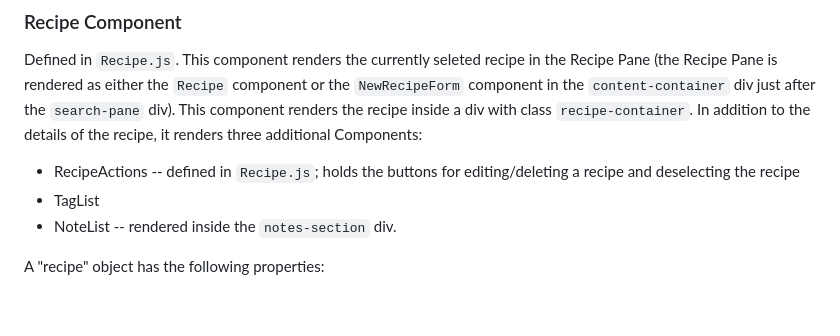
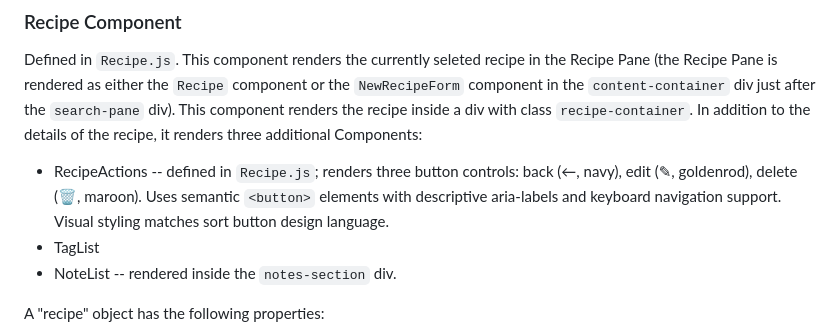
Before and after one commit to kylemarsh/recipelister, a Markdown page: CLAUDE.md, the part around the change. Rendered like a GitHub page; blank space fills up the shorter version.

Commit message:
docs: expand RecipeActions documentation
Update RecipeActions description to reflect button implementation
details including icons, colors, and accessibility features.

Co-Authored-By: Claude Sonnet 4.5 <noreply@anthropic.com>

```diff
--- a/CLAUDE.md
+++ b/CLAUDE.md
@@ -246,8 +246,10 @@ or the `NewRecipeForm` component in the `content-container` div just after the
 `search-pane` div). This component renders the recipe inside a div with class
 `recipe-container`. In addition to the details of the recipe, it renders three
 additional Components:
- - RecipeActions -- defined in `Recipe.js`; holds the buttons for
-   editing/deleting a recipe and deselecting the recipe
+ - RecipeActions -- defined in `Recipe.js`; renders three button controls:
+   back (←, navy), edit (✎, goldenrod), delete (🗑, maroon). Uses semantic
+   `<button>` elements with descriptive aria-labels and keyboard navigation
+   support. Visual styling matches sort button design language.
  - TagList
  - NoteList -- rendered inside the `notes-section` div.
 
```
